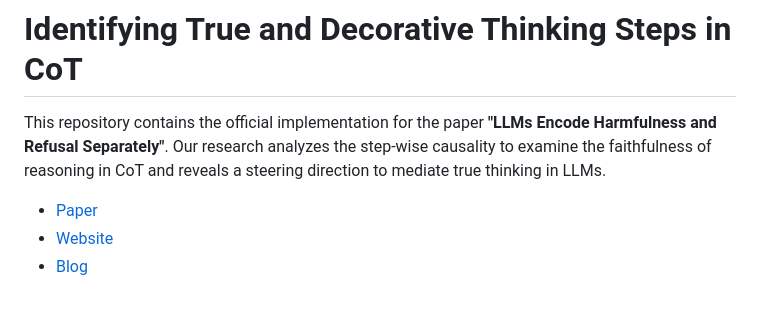
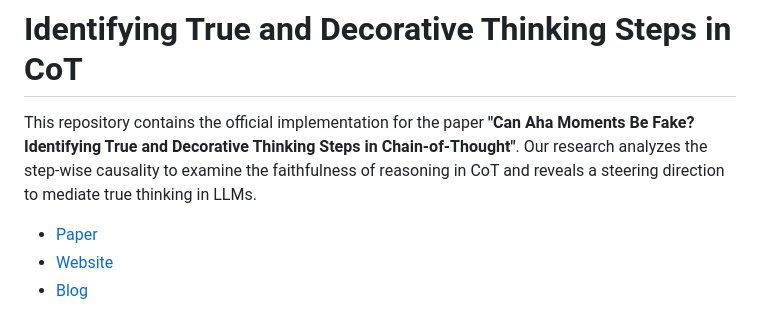
Before and after one commit to andotalao24/Identify_true_decorative_thinking, a Markdown page: README.md, the part around the change. GitHub-like rendering.

```diff
--- a/README.md
+++ b/README.md
@@ -1,6 +1,7 @@
 # Identifying True and Decorative Thinking Steps in CoT
 
-This repository contains the official implementation for the paper **"LLMs Encode Harmfulness and Refusal Separately"**. Our research analyzes the step-wise causality to examine the faithfulness of reasoning in CoT and reveals a steering direction to mediate true thinking in LLMs.
+This repository contains the official implementation for the paper **"Can Aha Moments Be Fake?
+Identifying True and Decorative Thinking Steps in Chain-of-Thought"**. Our research analyzes the step-wise causality to examine the faithfulness of reasoning in CoT and reveals a steering direction to mediate true thinking in LLMs.
 
 - [Paper]()
 - [Website](https://andotalao24.github.io/Identify_true_decorative_thinking/)
```
